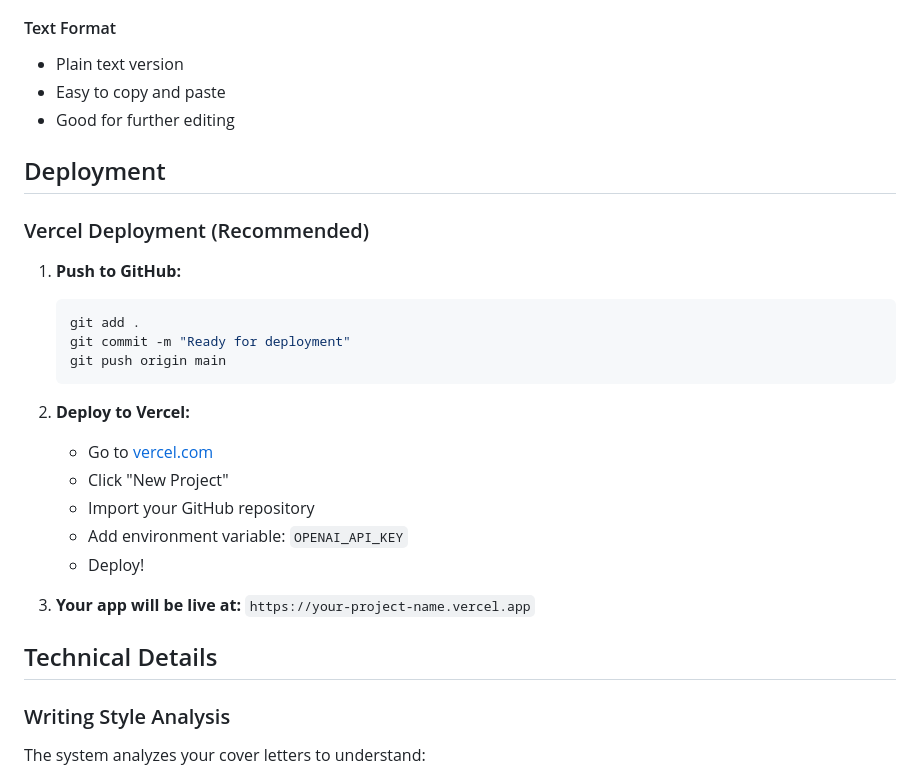
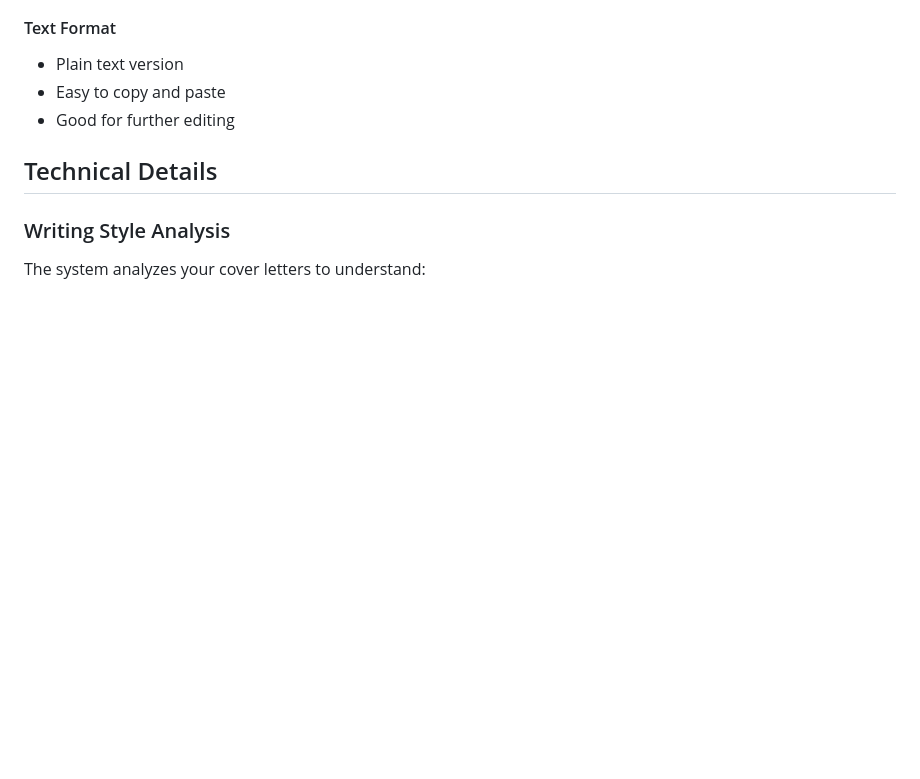
Before and after one commit to Sukhman-05/JobOptimizer, a Markdown page: README.md, the part around the change. Drawn GitHub-style; blank space fills up the shorter version.

````diff
--- a/README.md
+++ b/README.md
@@ -97,25 +97,6 @@ An intelligent resume optimization tool that learns your writing style from cove
 - Easy to copy and paste
 - Good for further editing
 
-## Deployment
-
-### Vercel Deployment (Recommended)
-
-1. **Push to GitHub:**
-   ```bash
-   git add .
-   git commit -m "Ready for deployment"
-   git push origin main
-   ```
-
-2. **Deploy to Vercel:**
-   - Go to [vercel.com](https://vercel.com)
-   - Click "New Project"
-   - Import your GitHub repository
-   - Add environment variable: `OPENAI_API_KEY`
-   - Deploy!
-
-3. **Your app will be live at:** `https://your-project-name.vercel.app`
 
 ## Technical Details
 
````
